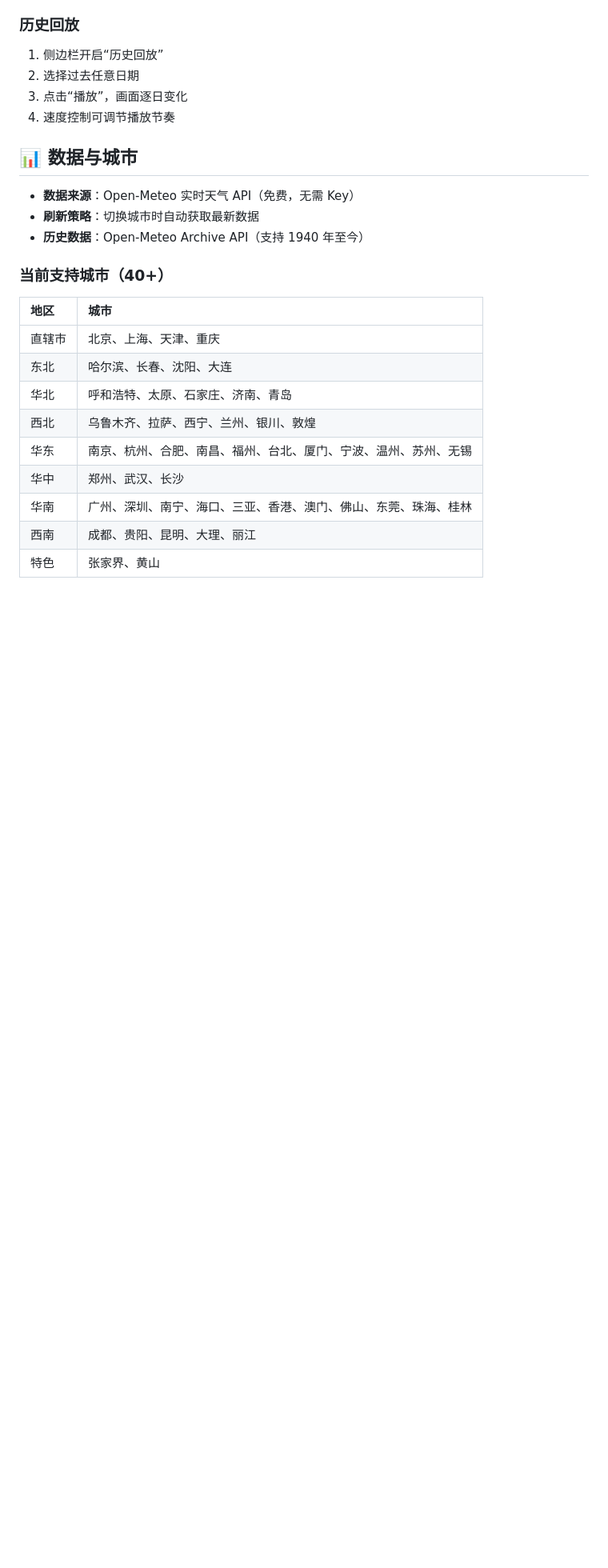
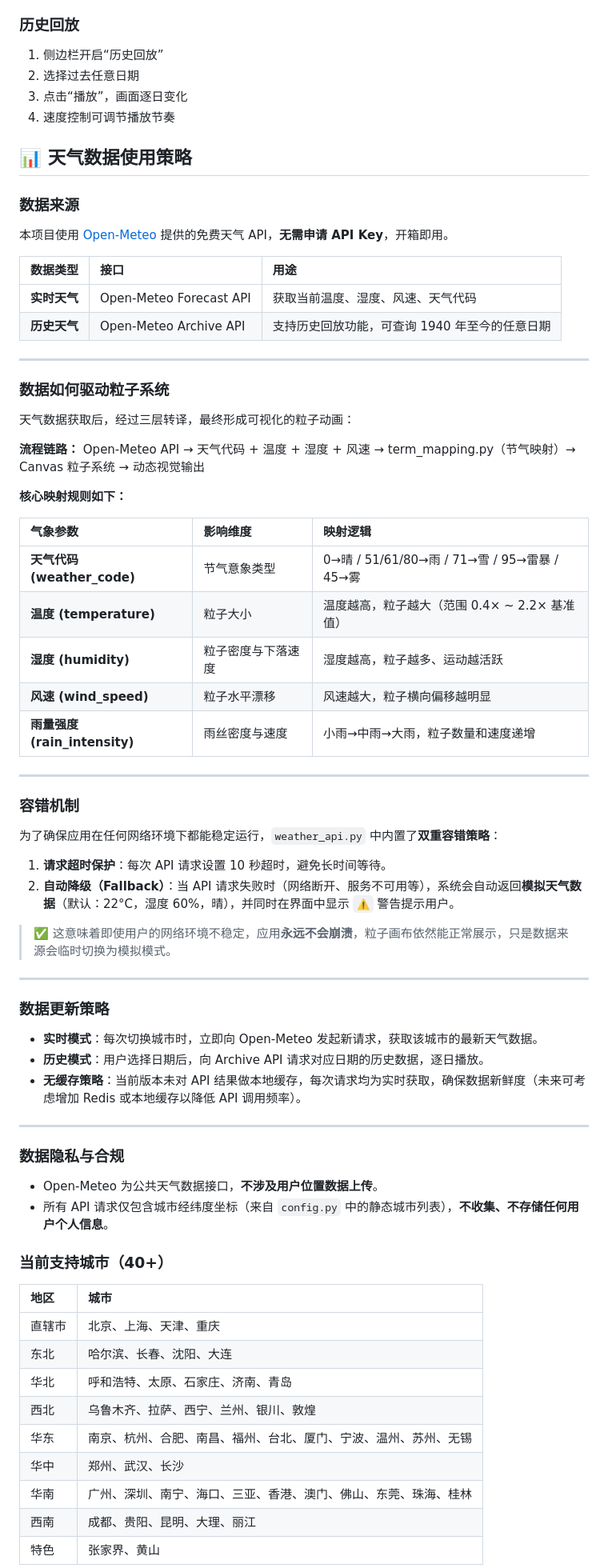
Before and after one commit to Drime-A202/weather-seasonal-particles, a Markdown page: README.md, the part around one of its changes. Shown at 80% size. GitHub-like rendering; blank space fills up the shorter version.

```diff
--- a/README.md
+++ b/README.md
@@ -164,11 +164,60 @@ GitHub Pages 托管了静态跳转页 `index.html`，访问该地址会自动重
 4. 速度控制可调节播放节奏
 
 
-## 📊 数据与城市
+## 📊 天气数据使用策略
 
-- **数据来源**：Open-Meteo 实时天气 API（免费，无需 Key）
-- **刷新策略**：切换城市时自动获取最新数据
-- **历史数据**：Open-Meteo Archive API（支持 1940 年至今）
+### 数据来源
+
+本项目使用 [Open-Meteo](https://open-meteo.com/) 提供的免费天气 API，**无需申请 API Key**，开箱即用。
+
+| 数据类型 | 接口 | 用途 |
+| :--- | :--- | :--- |
+| **实时天气** | Open-Meteo Forecast API | 获取当前温度、湿度、风速、天气代码 |
+| **历史天气** | Open-Meteo Archive API | 支持历史回放功能，可查询 1940 年至今的任意日期 |
+
+---
+
+### 数据如何驱动粒子系统
+
+天气数据获取后，经过三层转译，最终形成可视化的粒子动画：
+
+**流程链路：** Open-Meteo API → 天气代码 + 温度 + 湿度 + 风速 → term_mapping.py（节气映射）→ Canvas 粒子系统 → 动态视觉输出
+
+**核心映射规则如下：**
+
+| 气象参数 | 影响维度 | 映射逻辑 |
+| :--- | :--- | :--- |
+| **天气代码 (weather_code)** | 节气意象类型 | 0→晴 / 51/61/80→雨 / 71→雪 / 95→雷暴 / 45→雾 |
+| **温度 (temperature)** | 粒子大小 | 温度越高，粒子越大（范围 0.4× ~ 2.2× 基准值） |
+| **湿度 (humidity)** | 粒子密度与下落速度 | 湿度越高，粒子越多、运动越活跃 |
+| **风速 (wind_speed)** | 粒子水平漂移 | 风速越大，粒子横向偏移越明显 |
+| **雨量强度 (rain_intensity)** | 雨丝密度与速度 | 小雨→中雨→大雨，粒子数量和速度递增 |
+
+---
+
+### 容错机制
+
+为了确保应用在任何网络环境下都能稳定运行，`weather_api.py` 中内置了**双重容错策略**：
+
+1. **请求超时保护**：每次 API 请求设置 10 秒超时，避免长时间等待。
+2. **自动降级（Fallback）**：当 API 请求失败时（网络断开、服务不可用等），系统会自动返回**模拟天气数据**（默认：22°C，湿度 60%，晴），并同时在界面中显示 `⚠️` 警告提示用户。
+
+> ✅ 这意味着即使用户的网络环境不稳定，应用**永远不会崩溃**，粒子画布依然能正常展示，只是数据来源会临时切换为模拟模式。
+
+---
+
+### 数据更新策略
+
+- **实时模式**：每次切换城市时，立即向 Open-Meteo 发起新请求，获取该城市的最新天气数据。
+- **历史模式**：用户选择日期后，向 Archive API 请求对应日期的历史数据，逐日播放。
+- **无缓存策略**：当前版本未对 API 结果做本地缓存，每次请求均为实时获取，确保数据新鲜度（未来可考虑增加 Redis 或本地缓存以降低 API 调用频率）。
+
+---
+
+### 数据隐私与合规
+
+- Open-Meteo 为公共天气数据接口，**不涉及用户位置数据上传**。
+- 所有 API 请求仅包含城市经纬度坐标（来自 `config.py` 中的静态城市列表），**不收集、不存储任何用户个人信息**。
 
 ### 当前支持城市（40+）
 
```
Also changed, not shown: other parts of README.md (+1 -1 lines).
